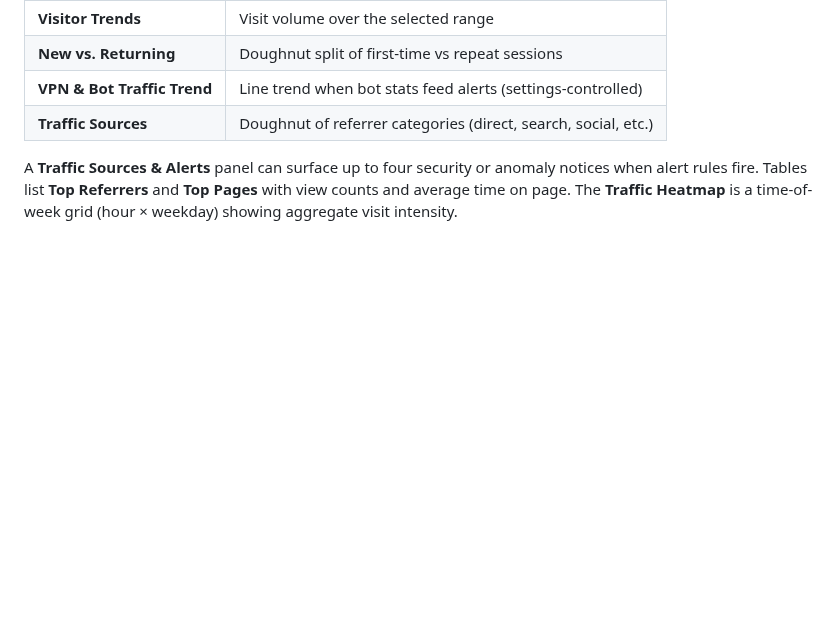
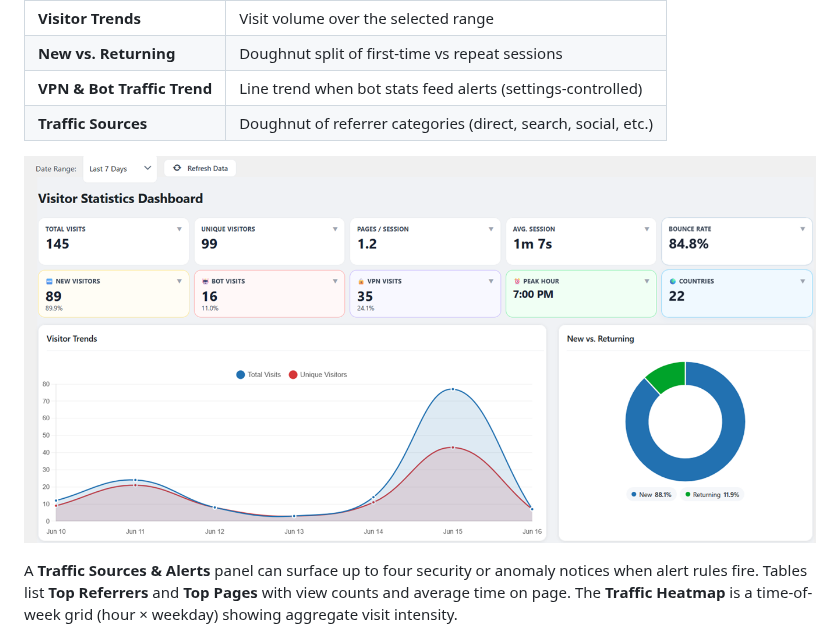
Before and after one commit to logicencoder/wp-visitor-stats-plugin-overview, a Markdown page: README.md, the part around one of its changes. Rendered like a GitHub page; pictures changed too: assets/overview-dashboard.png (added); blank space fills up the shorter version.

```diff
--- a/README.md
+++ b/README.md
@@ -93,6 +93,8 @@ Four **Chart.js** panels sit below the tiles:
 | **New vs. Returning** | Doughnut split of first-time vs repeat sessions |
 | **VPN & Bot Traffic Trend** | Line trend when bot stats feed alerts (settings-controlled) |
 | **Traffic Sources** | Doughnut of referrer categories (direct, search, social, etc.) |
+
+![Overview — KPI tiles and visitor trend charts](assets/overview-dashboard.png)
 
 A **Traffic Sources & Alerts** panel can surface up to four security or anomaly notices when alert rules fire. Tables list **Top Referrers** and **Top Pages** with view counts and average time on page. The **Traffic Heatmap** is a time-of-week grid (hour × weekday) showing aggregate visit intensity.
 
```
Also changed, not shown: other parts of README.md (+1 -1 lines), assets/featured.png.
